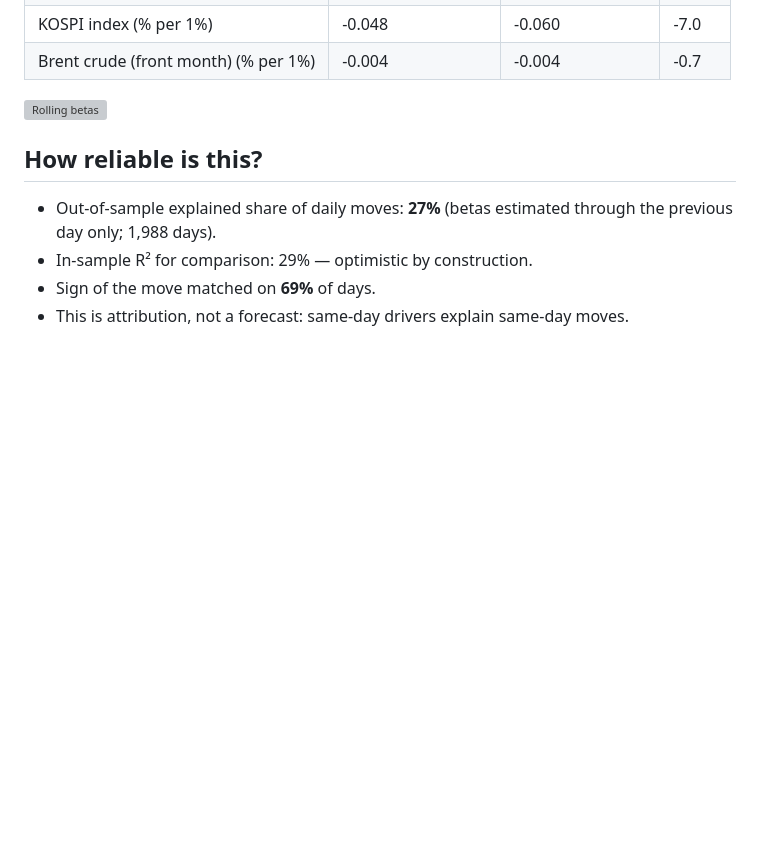
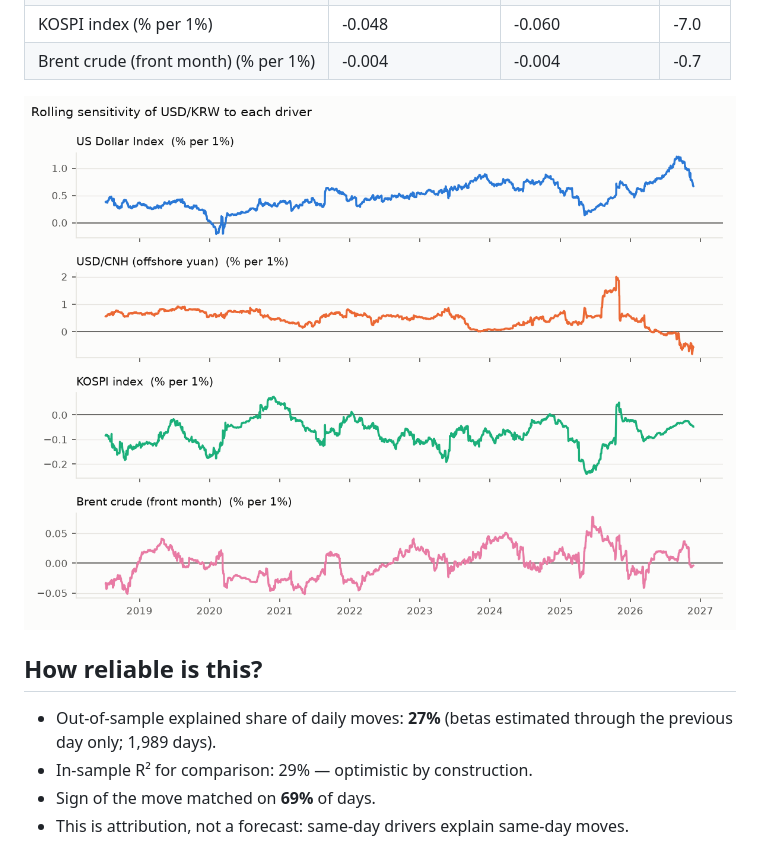
Before and after one commit to jungrlee/krw-driver, a Markdown page: reports/latest.md, the part around one of its changes. GitHub-like rendering; pictures changed too: reports/img/2026-11-26_betas.png (added); blank space fills up the shorter version; grey boxes are pictures that could not be loaded.

Commit message:
Daily note 2026-11-27

```diff
--- a/reports/latest.md
+++ b/reports/latest.md
@@ -38,11 +38,11 @@ Rolling 120-day betas (point in time). Full-sample betas use Newey-West (HAC) t-
 | KOSPI index (% per 1%) | -0.048 | -0.060 | -7.0 |
 | Brent crude (front month) (% per 1%) | -0.004 | -0.004 | -0.7 |
 
-![Rolling betas](img/2026-11-25_betas.png)
+![Rolling betas](img/2026-11-26_betas.png)
 
 ## How reliable is this?
 
-- Out-of-sample explained share of daily moves: **27%** (betas estimated through the previous day only; 1,988 days).
+- Out-of-sample explained share of daily moves: **27%** (betas estimated through the previous day only; 1,989 days).
 - In-sample R² for comparison: 29% — optimistic by construction.
 - Sign of the move matched on **69%** of days.
 - This is attribution, not a forecast: same-day drivers explain same-day moves.
```
Also changed, not shown: other parts of reports/latest.md (+15 -15 lines), reports/2026-11-26.md (added, +49 -0 lines), reports/img/2026-11-26_attribution.png (added), reports/img/2026-11-26_price.png (added), 1 other file.
